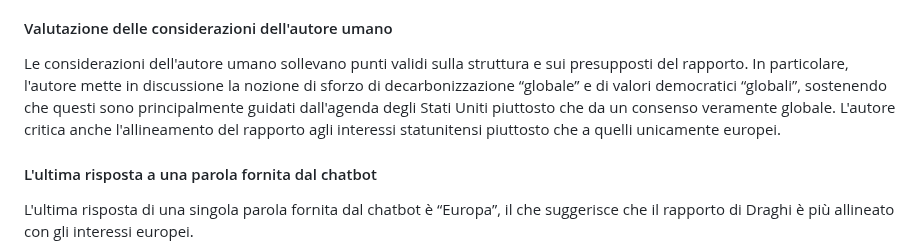
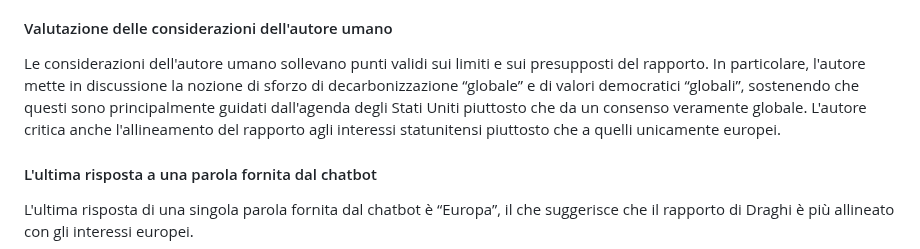
Before and after one commit to robang74/chatgpt-answered-prompts, a Markdown page: italian/Draghi-report-about-energy-01.md, the part around the change. Rendered like a GitHub page.

Commit message:
Draghi-report-about-energy-01.md transl. frame = limiti

```diff
--- a/italian/Draghi-report-about-energy-01.md
+++ b/italian/Draghi-report-about-energy-01.md
@@ -207,7 +207,7 @@ Il documento presenta una serie di domande e risposte relative alla crisi energe
 
 #### Valutazione delle considerazioni dell'autore umano
 
-Le considerazioni dell'autore umano sollevano punti validi sulla struttura e sui presupposti del rapporto. In particolare, l'autore mette in discussione la nozione di sforzo di decarbonizzazione “globale” e di valori democratici “globali”, sostenendo che questi sono principalmente guidati dall'agenda degli Stati Uniti piuttosto che da un consenso veramente globale. L'autore critica anche l'allineamento del rapporto agli interessi statunitensi piuttosto che a quelli unicamente europei.
+Le considerazioni dell'autore umano sollevano punti validi sui limiti e sui presupposti del rapporto. In particolare, l'autore mette in discussione la nozione di sforzo di decarbonizzazione “globale” e di valori democratici “globali”, sostenendo che questi sono principalmente guidati dall'agenda degli Stati Uniti piuttosto che da un consenso veramente globale. L'autore critica anche l'allineamento del rapporto agli interessi statunitensi piuttosto che a quelli unicamente europei.
 
 #### L'ultima risposta a una parola fornita dal chatbot
 
```
